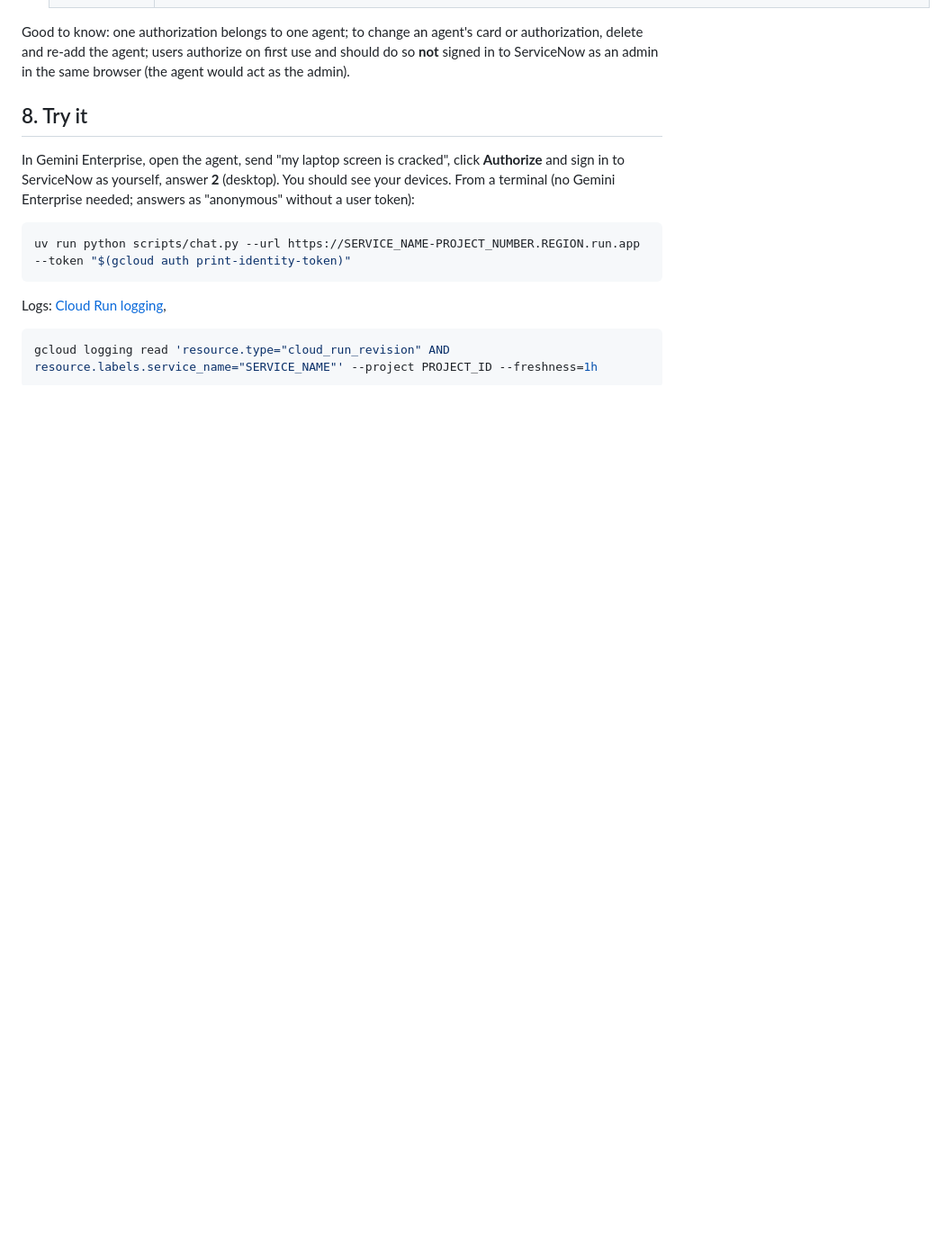
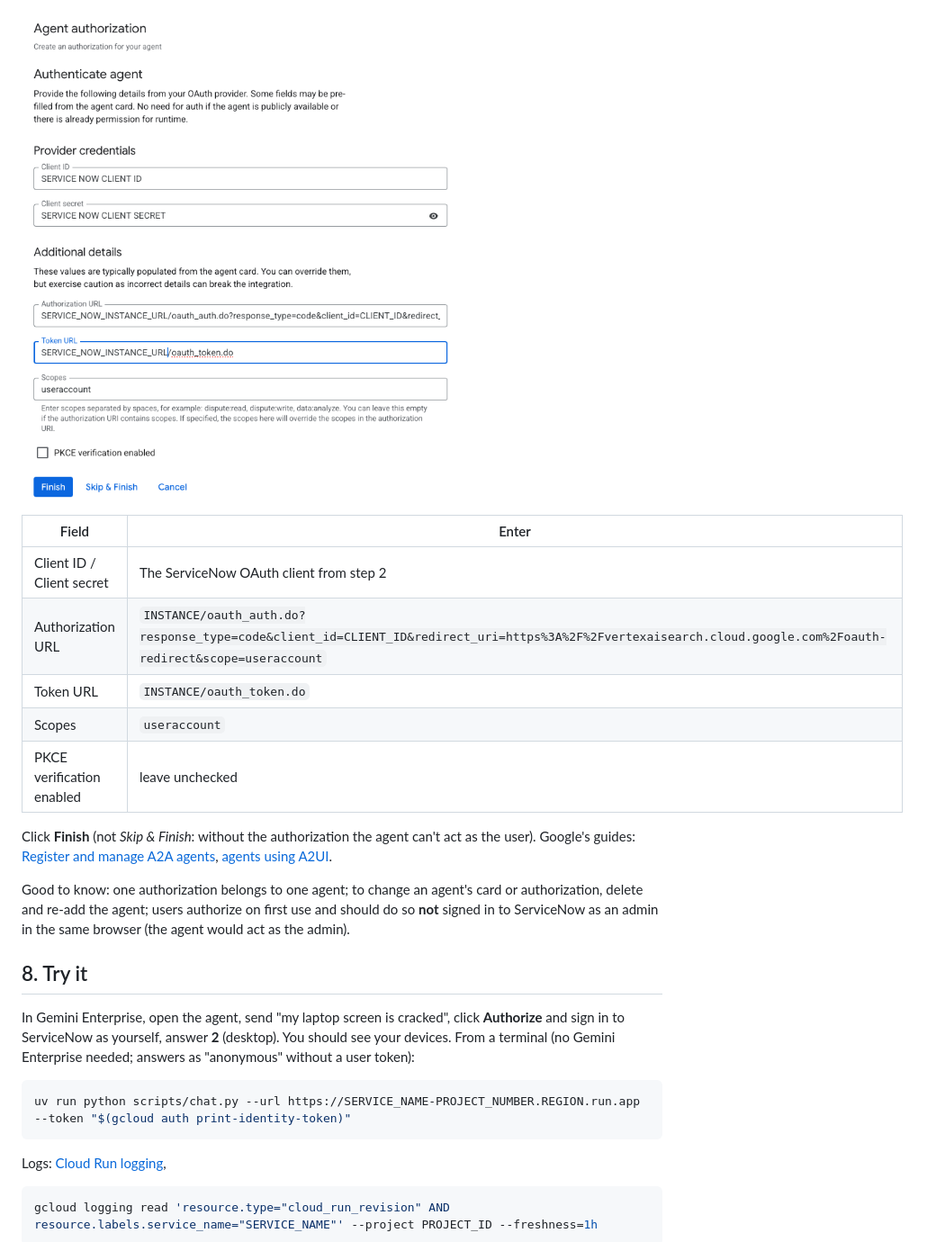
Before and after one commit to mlaslie/service-now-hardware-replacement, a Markdown page: docs/INSTALL.md, the part around the change printed below. Shown: that part at 90% size. Rendered like a GitHub page; pictures changed too: docs/site/img/ge-03-authorization.png (added); blank space fills up the shorter version.

```diff
--- a/docs/INSTALL.md
+++ b/docs/INSTALL.md
@@ -111,3 +115,16 @@ tools don't set up. Terraform is on the backlog (G2.4).
+<img src="site/img/ge-03-authorization.png" alt="Agent authorization: client ID and secret, authorization and token URLs, scopes, PKCE unchecked" width="520">
+
+| Field | Enter |
+|---|---|
+| Client ID / Client secret | The ServiceNow OAuth client from step 2 |
+| Authorization URL | `INSTANCE/oauth_auth.do?response_type=code&client_id=CLIENT_ID&redirect_uri=https%3A%2F%2Fvertexaisearch.cloud.google.com%2Foauth-redirect&scope=useraccount` |
+| Token URL | `INSTANCE/oauth_token.do` |
+| Scopes | `useraccount` |
+| PKCE verification enabled | leave unchecked |
+
+Click **Finish** (not *Skip & Finish*: without the authorization the agent can't act as the user).
+Google's guides: [Register and manage A2A agents](https://docs.cloud.google.com/gemini/enterprise/docs/register-and-manage-an-a2a-agent),
+[agents using A2UI](https://docs.cloud.google.com/gemini/enterprise/docs/a2ui-agents/register-and-manage-an-a2ui-agent).
 
 Good to know: one authorization belongs to one agent; to change an agent's card or authorization,
 delete and re-add the agent; users authorize on first use and should do so **not** signed in to
```
Also changed, not shown: other parts of docs/INSTALL.md (+18 -14 lines), README.md (+20 -1 lines), docs/site/img/ge-01-add-a2a-agent.png (added), docs/site/img/ge-02-import-agent-card.png (added), 1 other file.
